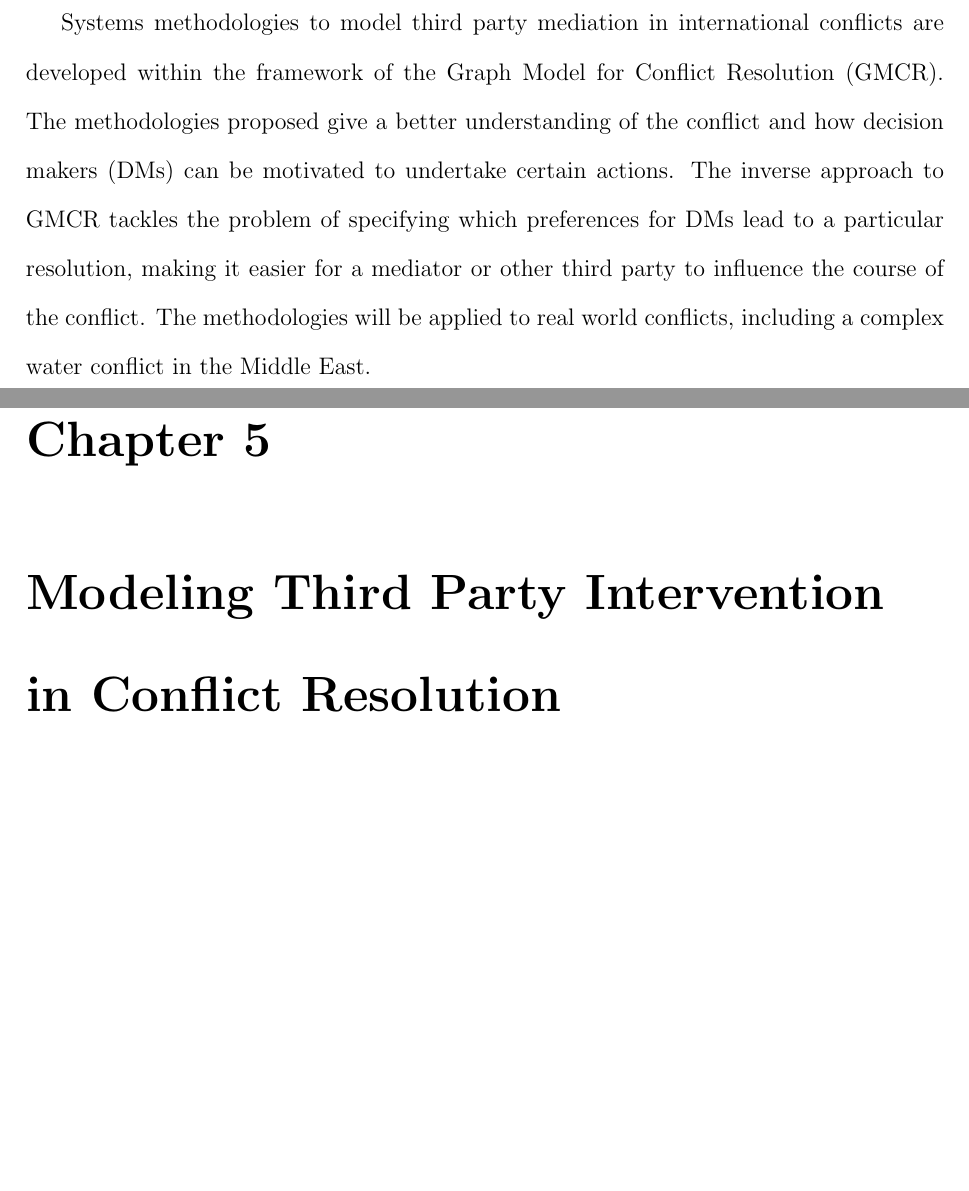
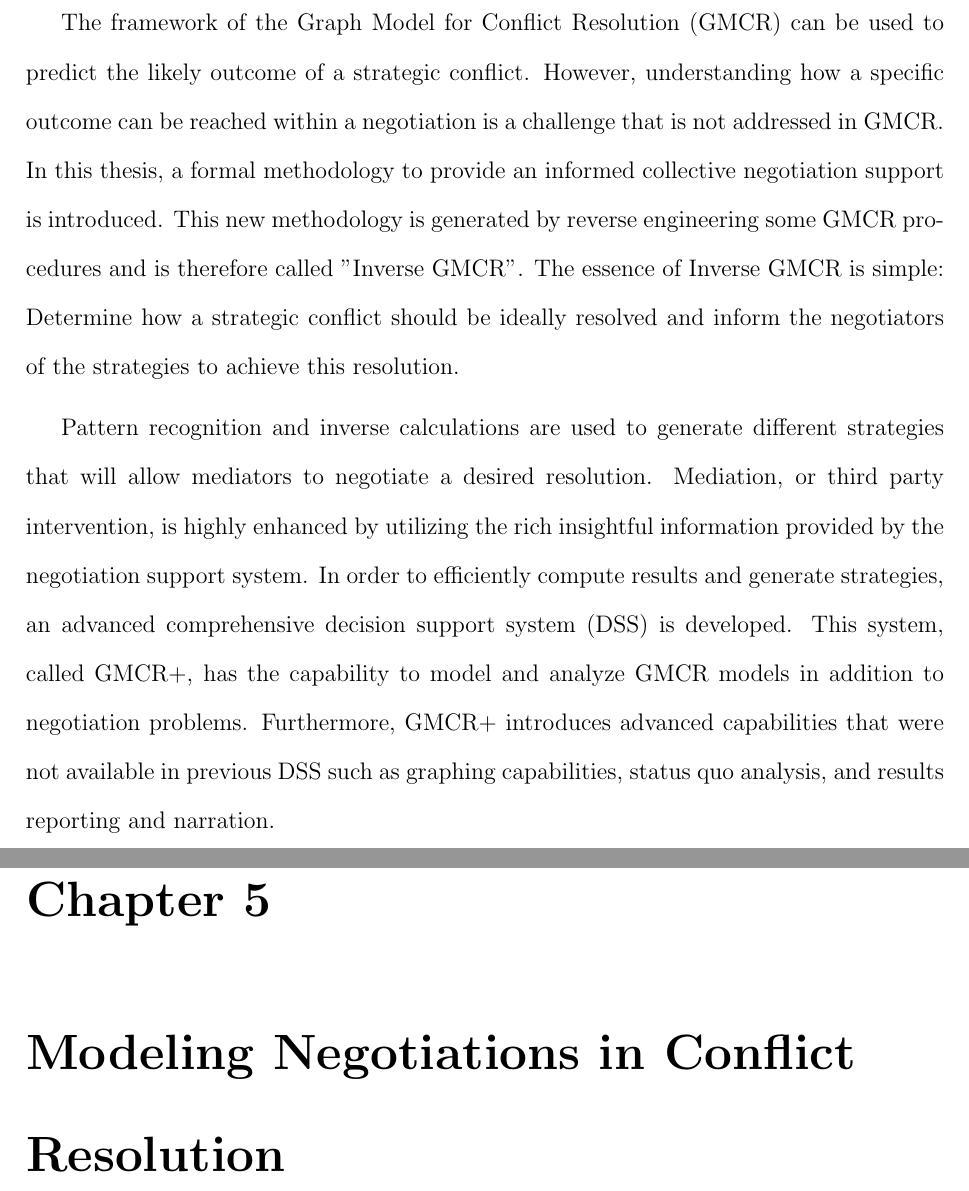
Before and after one commit to rkinsara/UW-Thesis, a LaTeX thesis (LaTeX Files/uw-ethesis.tex): two parts of pages 2 and 50 of 75, joined at a grey line, cut at the place of the change, the shorter picture padded with empty space. Compiled offline with pdfLaTeX.

Commit message:
Changed Abstract

```diff
--- a/LaTeX Files/uw-ethesis.tex
+++ b/LaTeX Files/uw-ethesis.tex
@@ -307,8 +308,16 @@
 % ---------------
 \addcontentsline{toc}{chapter}{Abstract}
 \begin{center}\textbf{Abstract}\end{center}
+\label{ABSTRACT}
 
-Systems methodologies to model third party mediation in international conflicts are developed within the framework of the Graph Model for Conflict Resolution (GMCR). The methodologies proposed give a better understanding of the conflict and how decision makers (DMs) can be motivated to undertake certain actions. The inverse approach to GMCR tackles the problem of specifying which preferences  for DMs lead to a particular resolution, making it easier for a mediator or other third party to influence the course of the conflict. The methodologies will be applied to real world conflicts, including a complex water conflict in the Middle East.
+The framework of the Graph Model for Conflict Resolution (GMCR) can be used to predict the likely outcome of a strategic conflict. However, understanding how a specific outcome can be reached within a negotiation is a challenge that is not addressed in GMCR. In this thesis, a formal methodology to provide an informed collective negotiation support is introduced. This new methodology is generated by reverse engineering some GMCR procedures and is therefore called "Inverse GMCR". The essence of Inverse GMCR is simple: Determine how a strategic conflict should be ideally resolved and inform the negotiators of the strategies to achieve this resolution.
+
+Pattern recognition and inverse calculations are used to generate different strategies that will allow mediators to negotiate a desired resolution. Mediation, or third party intervention, is highly enhanced by utilizing the rich insightful information provided by the negotiation support system. In order to efficiently compute results and generate strategies, an advanced comprehensive decision support system (DSS) is developed. This system, called GMCR+, has the capability to model and analyze GMCR models in addition to negotiation problems. Furthermore, GMCR+ introduces advanced capabilities that were not available in previous DSS such as graphing capabilities, status quo analysis, and results reporting and narration.
+
+
+
+
+%Systems methodologies to model third party mediation in international conflicts are developed within the framework of the Graph Model for Conflict Resolution (GMCR). The methodologies proposed give a better understanding of the conflict and how decision makers (DMs) can be motivated to undertake certain actions. The inverse approach to GMCR tackles the problem of specifying which preferences  for DMs lead to a particular resolution, making it easier for a mediator or other third party to influence the course of the conflict. The methodologies will be applied to real world conflicts, including a complex water conflict in the Middle East.
 
 \cleardoublepage
 %\newpage
@@ -955,7 +964,7 @@ It is clear that the conflict along the Euphrates River is indeed a complex one.
 %======================================================================
 
 
-\chapter{Modeling Third Party Intervention in Conflict Resolution}
+\chapter{Modeling Negotiations in Conflict Resolution}
 %%%%%%%%%%%%%%%%%%%%%%%%%%%%%%%%%%%%%%
 
 \section{Models and Approaches}
```
Also changed, not shown: LaTeX Files/uw-ethesis.pdf, LaTeX Files/uw-ethesis.tex (3 more changed lines).
